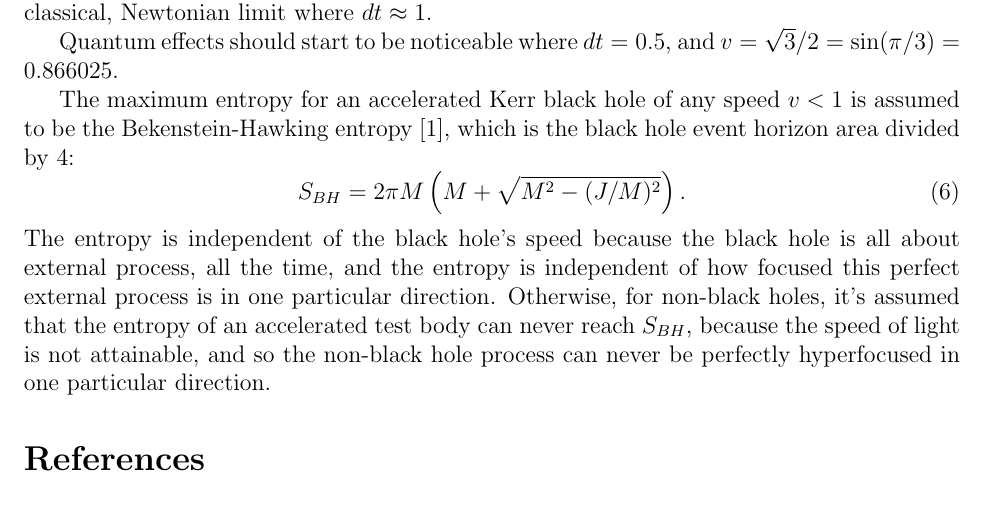
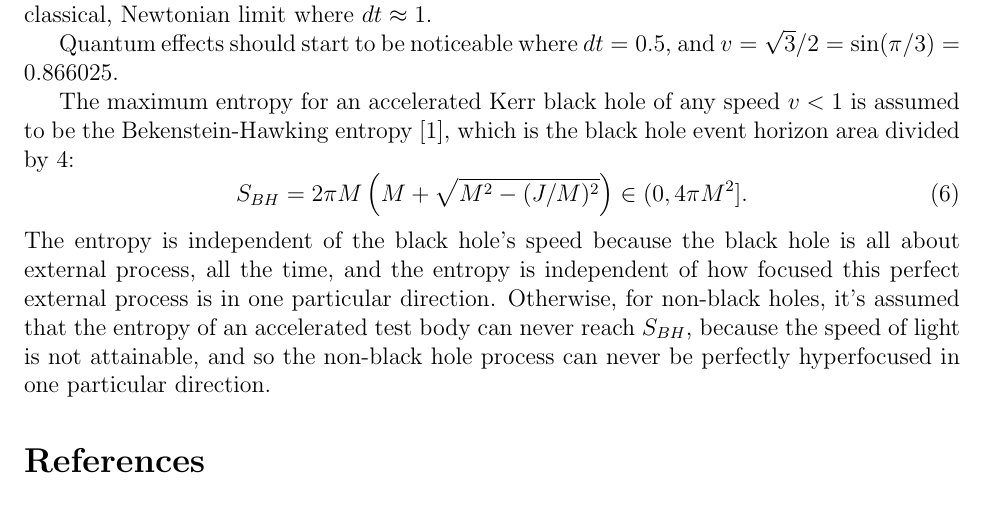
Before and after one commit to sjhalayka/papers, a LaTeX paper (space_travel/bezier_escape.tex): part of page 3 of 3, cut so that both start at the same text. Compiled offline with pdfLaTeX.

Commit message:
Add files via upload

```diff
--- a/space_travel/bezier_escape.tex
+++ b/space_travel/bezier_escape.tex
@@ -112,7 +112,7 @@ Quantum effects should start to be noticeable where $dt = 0.5$, and $v = \sqrt{3
 
 The maximum entropy for an accelerated Kerr black hole of any speed $v < 1$ is assumed to be the Bekenstein-Hawking entropy \cite{jacobson}, which is the black hole event horizon area divided by $4$:
 \begin{equation}
-S_{BH} = 2 \pi M \left(M + \sqrt{M^2 - (J/M)^2}\right).
+S_{BH} = 2 \pi M \left(M + \sqrt{M^2 - (J/M)^2}\right) \in (0, 4\pi M^2].
 \end{equation}
 The entropy is independent of the black hole's speed because the black hole is all about external process, all the time, and the entropy is independent of how focused this perfect external process is in one particular direction.
 Otherwise, for non-black holes, it's assumed that the entropy of an accelerated test body can never reach $S_{BH}$, because the speed of light is not attainable, and so the non-black hole process can never be perfectly hyperfocused in one particular direction.
```
Also changed, not shown: space_travel/bezier_escape.pdf.
